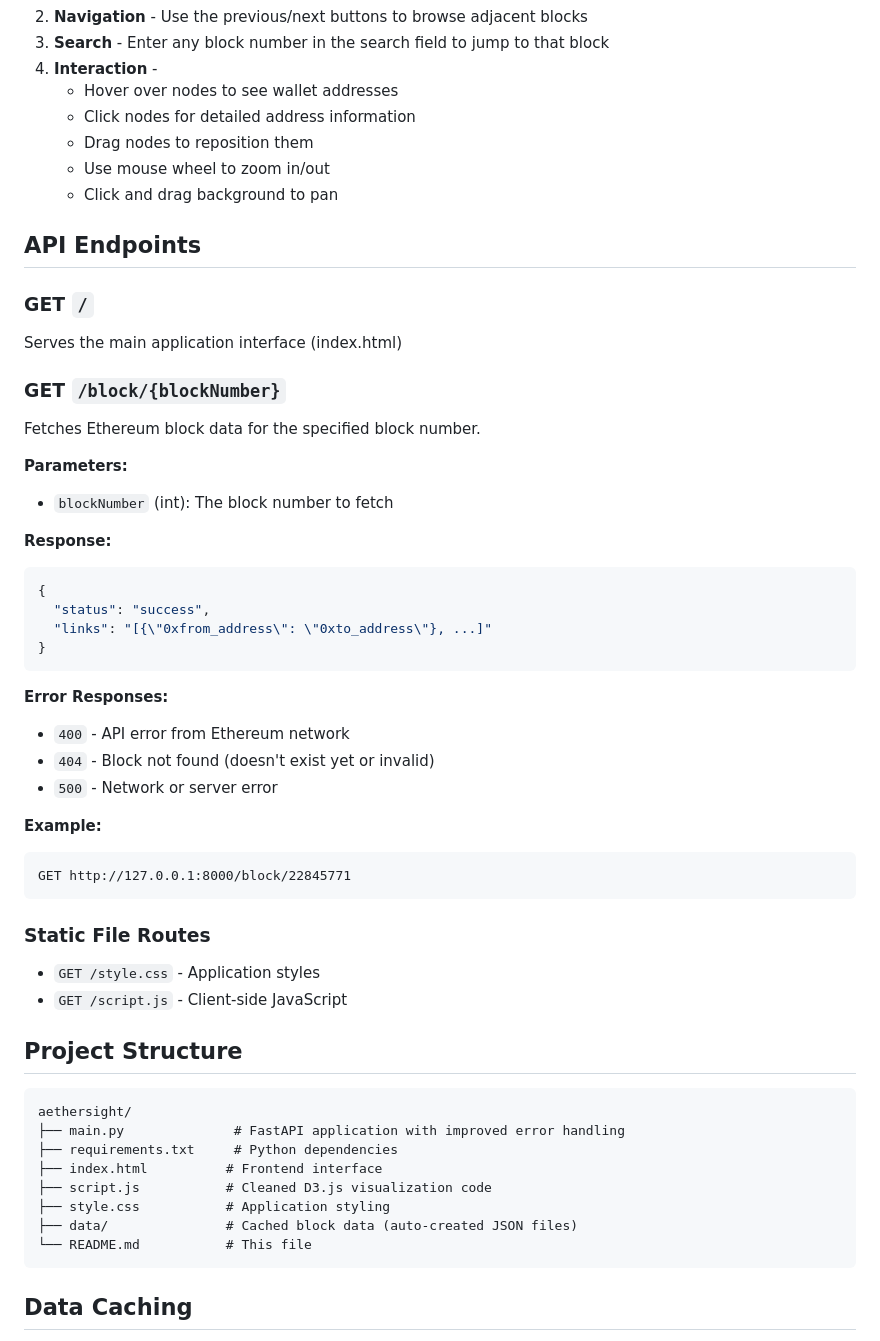
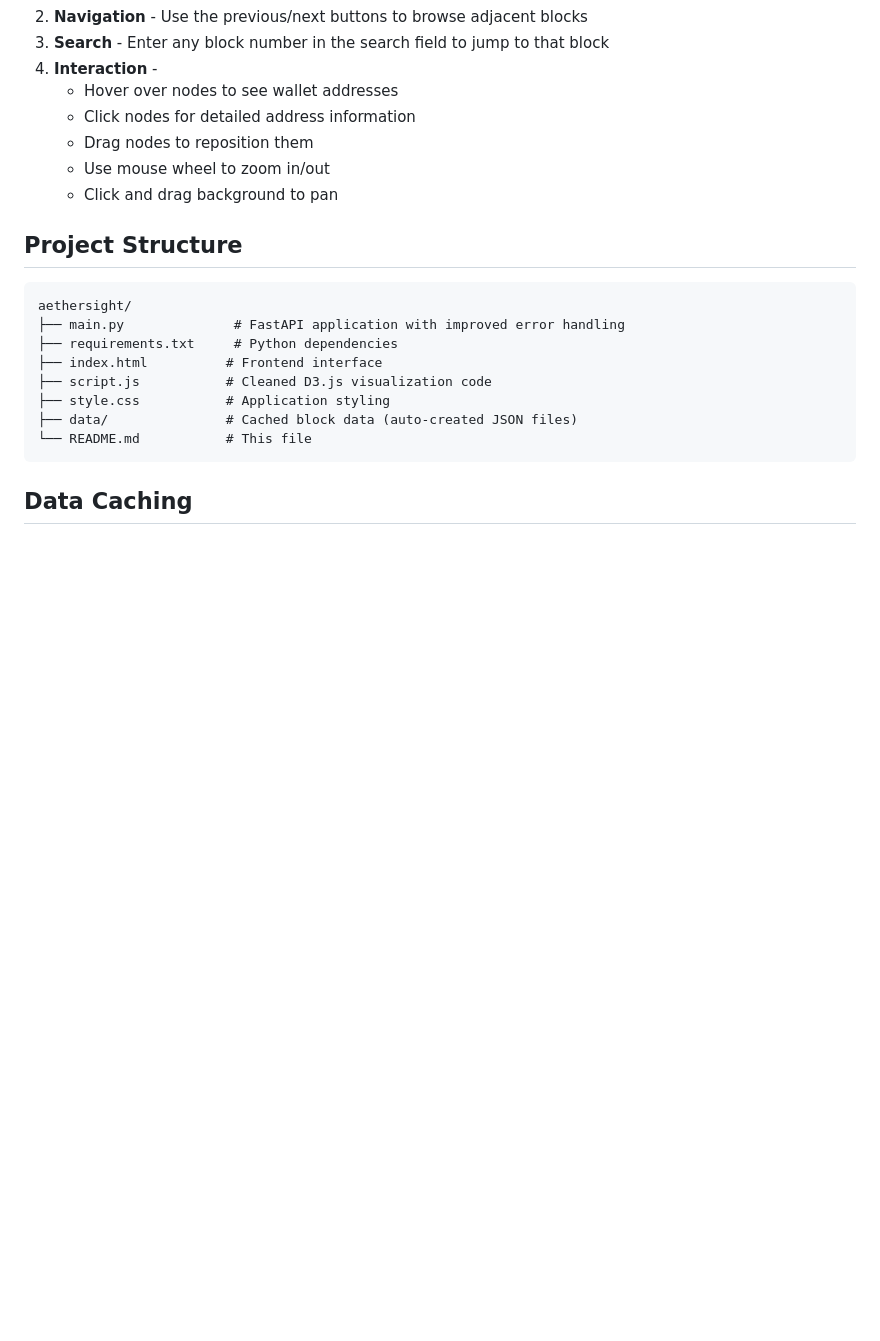
Before and after one commit to Kerala-Blockchain-Academy/aethersight, a Markdown page: README.md, the part around one of its changes. Rendered like a GitHub page; blank space fills up the shorter version.

````diff
--- a/README.md
+++ b/README.md
@@ -60,39 +55,6 @@ The application will be available at `http://127.0.0.1:8000`
    - Drag nodes to reposition them
    - Use mouse wheel to zoom in/out
    - Click and drag background to pan
-
-## API Endpoints
-
-### GET `/`
-Serves the main application interface (index.html)
-
-### GET `/block/{blockNumber}`
-Fetches Ethereum block data for the specified block number.
-
-**Parameters:**
-- `blockNumber` (int): The block number to fetch
-
-**Response:**
-```json
-{
-  "status": "success",
-  "links": "[{\"0xfrom_address\": \"0xto_address\"}, ...]"
-}
-```
-
-**Error Responses:**
-- `400` - API error from Ethereum network
-- `404` - Block not found (doesn't exist yet or invalid)
-- `500` - Network or server error
-
-**Example:**
-```
-GET http://127.0.0.1:8000/block/22845771
-```
-
-### Static File Routes
-- `GET /style.css` - Application styles
-- `GET /script.js` - Client-side JavaScript
 
 ## Project Structure
 
````
Also changed, not shown: other parts of README.md (+1 -41 lines).
